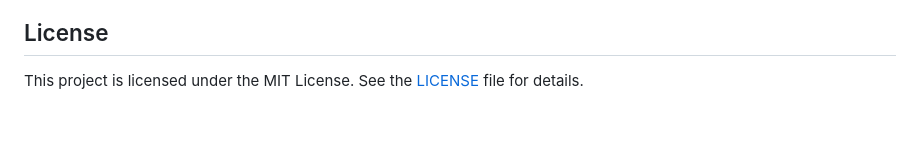
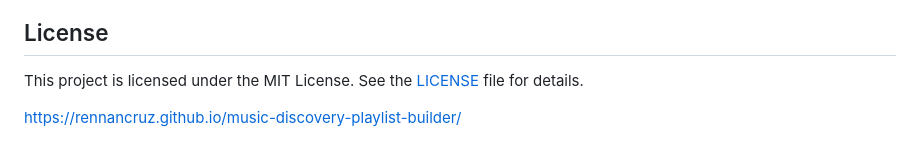
Before and after one commit to rennancruz/music-discovery-app, a Markdown page: README.md, the part around the change. Rendered like a GitHub page; blank space fills up the shorter version.

```diff
--- a/README.md
+++ b/README.md
@@ -59,3 +59,5 @@ The **Music Discovery Playlist Builder** is a web application designed for music
 ## License
 
 This project is licensed under the MIT License. See the [LICENSE](LICENSE) file for details.
+
+https://rennancruz.github.io/music-discovery-playlist-builder/
```
